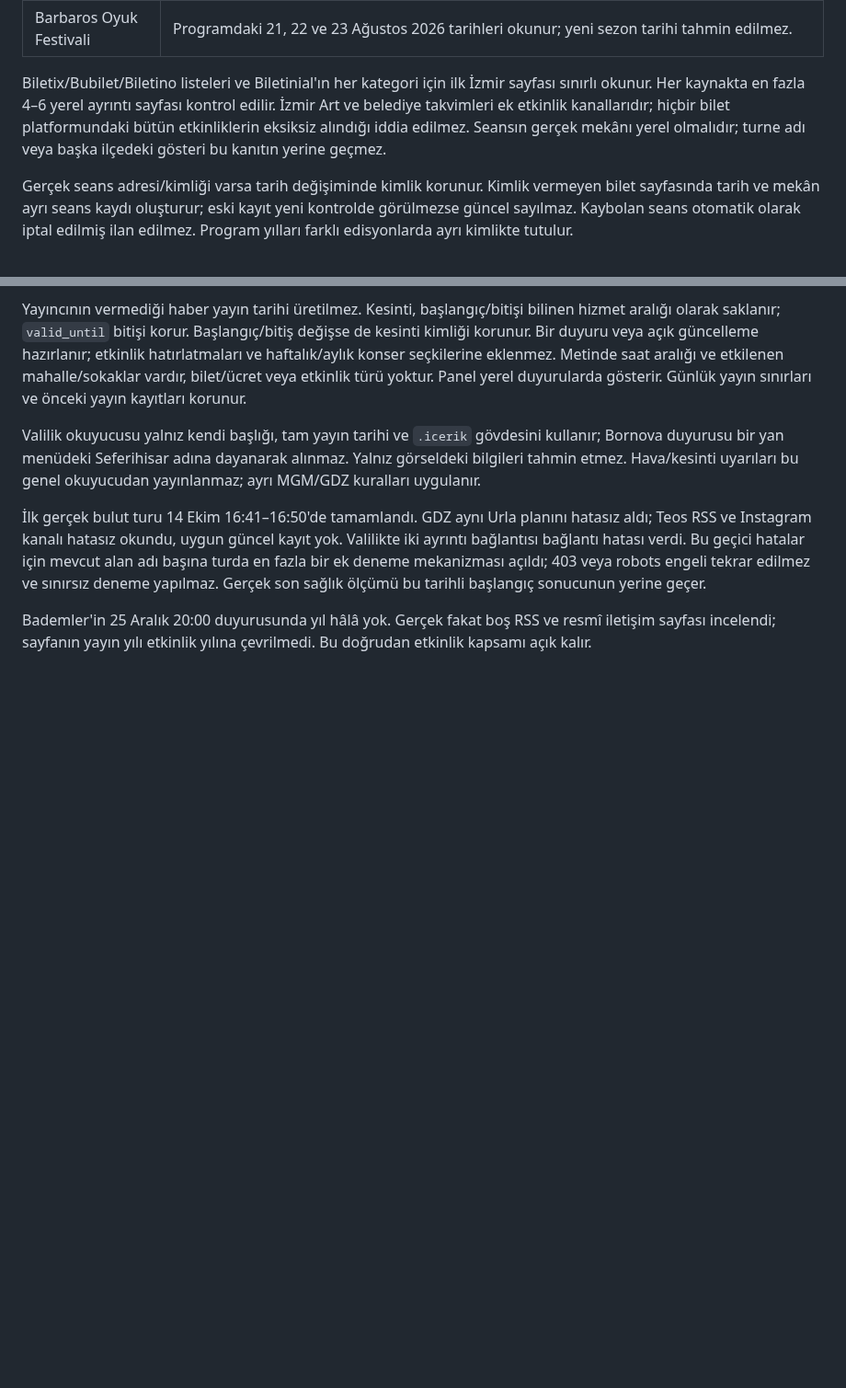
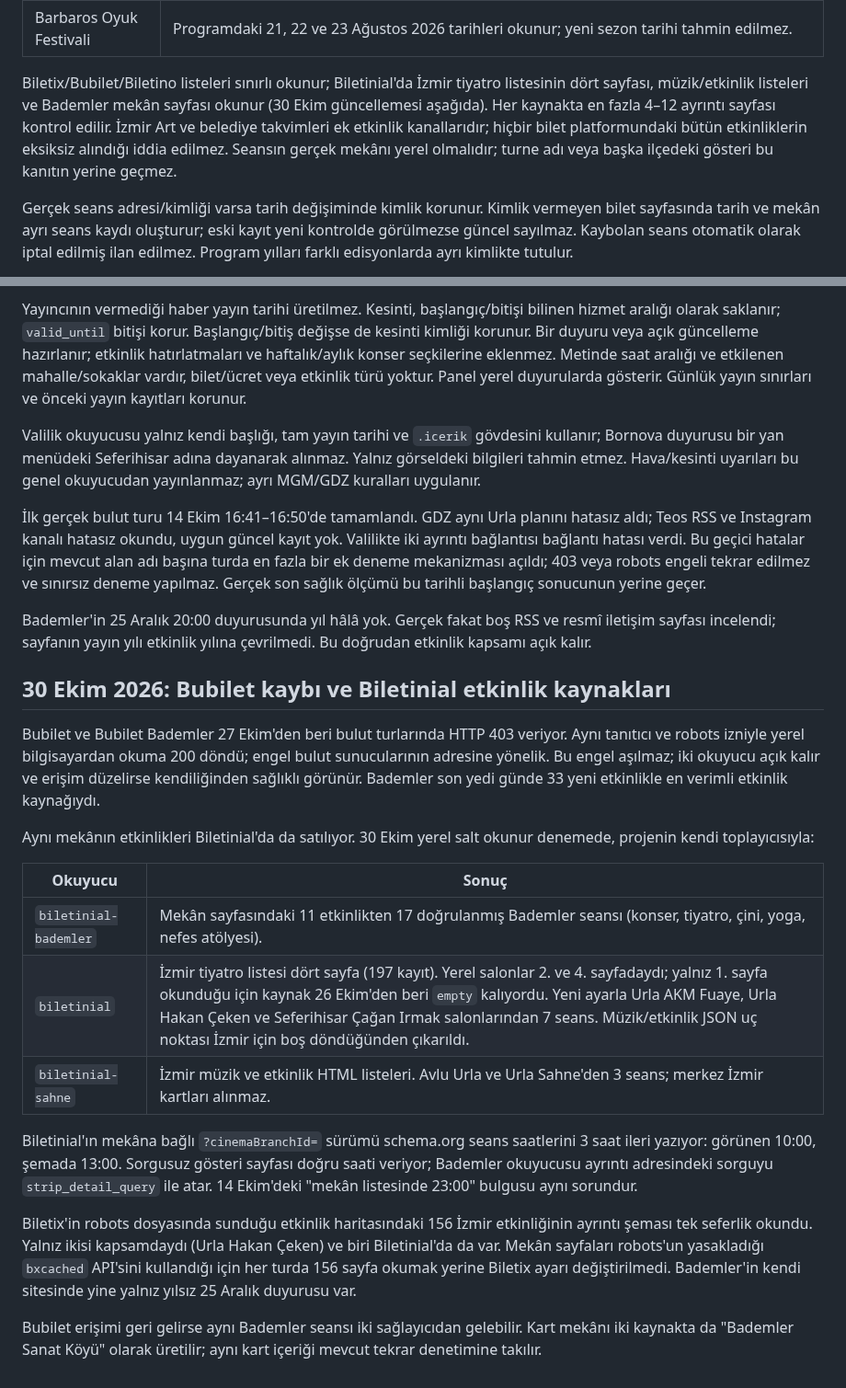
Before and after one commit to ntekintr/seferihisarofficial-news, a Markdown page: docs/source-coverage.md, 2 parts joined by grey strips. Shown at 92% size. Rendered like a GitHub page; blank space fills up the shorter version.

Commit message:
Document Biletinial event sources and Bubilet cloud 403

```diff
--- a/docs/source-coverage.md
+++ b/docs/source-coverage.md
@@ -44,7 +44,7 @@ Bu okuma işi başarısız olursa web kaynakları çalışmaya devam eder. Insta
 | Urla Ot Bayramı | Tam yıl içeren 26–29 Mart 2026 program günleri okunur; geçtiği için yeni etkinlik gibi paylaşılmaz. |
 | Barbaros Oyuk Festivali | Programdaki 21, 22 ve 23 Ağustos 2026 tarihleri okunur; yeni sezon tarihi tahmin edilmez. |
 
-Biletix/Bubilet/Biletino listeleri ve Biletinial'ın her kategori için ilk İzmir sayfası sınırlı okunur. Her kaynakta en fazla 4–6 yerel ayrıntı sayfası kontrol edilir. İzmir Art ve belediye takvimleri ek etkinlik kanallarıdır; hiçbir bilet platformundaki bütün etkinliklerin eksiksiz alındığı iddia edilmez. Seansın gerçek mekânı yerel olmalıdır; turne adı veya başka ilçedeki gösteri bu kanıtın yerine geçmez.
+Biletix/Bubilet/Biletino listeleri sınırlı okunur; Biletinial'da İzmir tiyatro listesinin dört sayfası, müzik/etkinlik listeleri ve Bademler mekân sayfası okunur (30 Ekim güncellemesi aşağıda). Her kaynakta en fazla 4–12 ayrıntı sayfası kontrol edilir. İzmir Art ve belediye takvimleri ek etkinlik kanallarıdır; hiçbir bilet platformundaki bütün etkinliklerin eksiksiz alındığı iddia edilmez. Seansın gerçek mekânı yerel olmalıdır; turne adı veya başka ilçedeki gösteri bu kanıtın yerine geçmez.
 
 Gerçek seans adresi/kimliği varsa tarih değişiminde kimlik korunur. Kimlik vermeyen bilet sayfasında tarih ve mekân ayrı seans kaydı oluşturur; eski kayıt yeni kontrolde görülmezse güncel sayılmaz. Kaybolan seans otomatik olarak iptal edilmiş ilan edilmez. Program yılları farklı edisyonlarda ayrı kimlikte tutulur.
 
@@ -79,3 +79,21 @@ Valilik okuyucusu yalnız kendi başlığı, tam yayın tarihi ve `.icerik` göv
 İlk gerçek bulut turu 14 Ekim 16:41–16:50'de tamamlandı. GDZ aynı Urla planını hatasız aldı; Teos RSS ve Instagram kanalı hatasız okundu, uygun güncel kayıt yok. Valilikte iki ayrıntı bağlantısı bağlantı hatası verdi. Bu geçici hatalar için mevcut alan adı başına turda en fazla bir ek deneme mekanizması açıldı; 403 veya robots engeli tekrar edilmez ve sınırsız deneme yapılmaz. Gerçek son sağlık ölçümü bu tarihli başlangıç sonucunun yerine geçer.
 
 Bademler'in 25 Aralık 20:00 duyurusunda yıl hâlâ yok. Gerçek fakat boş RSS ve resmî iletişim sayfası incelendi; sayfanın yayın yılı etkinlik yılına çevrilmedi. Bu doğrudan etkinlik kapsamı açık kalır.
+
+## 30 Ekim 2026: Bubilet kaybı ve Biletinial etkinlik kaynakları
+
+Bubilet ve Bubilet Bademler 27 Ekim'den beri bulut turlarında HTTP 403 veriyor. Aynı tanıtıcı ve robots izniyle yerel bilgisayardan okuma 200 döndü; engel bulut sunucularının adresine yönelik. Bu engel aşılmaz; iki okuyucu açık kalır ve erişim düzelirse kendiliğinden sağlıklı görünür. Bademler son yedi günde 33 yeni etkinlikle en verimli etkinlik kaynağıydı.
+
+Aynı mekânın etkinlikleri Biletinial'da da satılıyor. 30 Ekim yerel salt okunur denemede, projenin kendi toplayıcısıyla:
+
+| Okuyucu | Sonuç |
+|---|---|
+| `biletinial-bademler` | Mekân sayfasındaki 11 etkinlikten 17 doğrulanmış Bademler seansı (konser, tiyatro, çini, yoga, nefes atölyesi). |
+| `biletinial` | İzmir tiyatro listesi dört sayfa (197 kayıt). Yerel salonlar 2. ve 4. sayfadaydı; yalnız 1. sayfa okunduğu için kaynak 26 Ekim'den beri `empty` kalıyordu. Yeni ayarla Urla AKM Fuaye, Urla Hakan Çeken ve Seferihisar Çağan Irmak salonlarından 7 seans. Müzik/etkinlik JSON uç noktası İzmir için boş döndüğünden çıkarıldı. |
+| `biletinial-sahne` | İzmir müzik ve etkinlik HTML listeleri. Avlu Urla ve Urla Sahne'den 3 seans; merkez İzmir kartları alınmaz. |
+
+Biletinial'ın mekâna bağlı `?cinemaBranchId=` sürümü schema.org seans saatlerini 3 saat ileri yazıyor: görünen 10:00, şemada 13:00. Sorgusuz gösteri sayfası doğru saati veriyor; Bademler okuyucusu ayrıntı adresindeki sorguyu `strip_detail_query` ile atar. 14 Ekim'deki "mekân listesinde 23:00" bulgusu aynı sorundur.
+
+Biletix'in robots dosyasında sunduğu etkinlik haritasındaki 156 İzmir etkinliğinin ayrıntı şeması tek seferlik okundu. Yalnız ikisi kapsamdaydı (Urla Hakan Çeken) ve biri Biletinial'da da var. Mekân sayfaları robots'un yasakladığı `bxcached` API'sini kullandığı için her turda 156 sayfa okumak yerine Biletix ayarı değiştirilmedi. Bademler'in kendi sitesinde yine yalnız yılsız 25 Aralık duyurusu var.
+
+Bubilet erişimi geri gelirse aynı Bademler seansı iki sağlayıcıdan gelebilir. Kart mekânı iki kaynakta da "Bademler Sanat Köyü" olarak üretilir; aynı kart içeriği mevcut tekrar denetimine takılır.
```
Also changed, not shown: docs/operations.md (+2 -1 lines), docs/system-handbook.md (+9 -0 lines).
